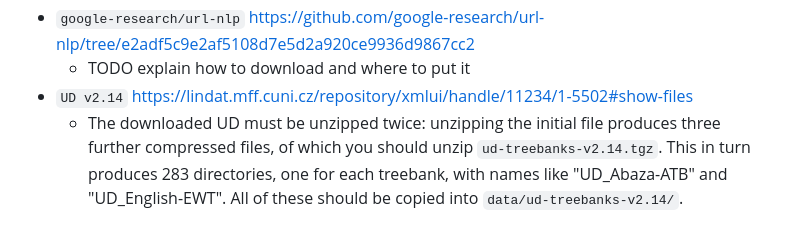
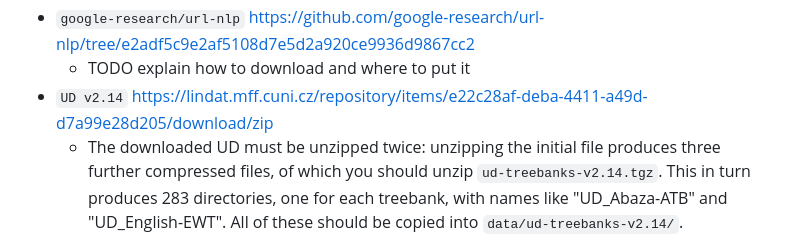
Before and after one commit to HedvigS/UD_complexity, a Markdown page: README.md, the part around the change. Rendered like a GitHub page.

Commit message:
README: Point the UD v2.14 link directly to the zip download

```diff
--- a/README.md
+++ b/README.md
@@ -124,7 +124,7 @@ As a fallback, each of these scripts can be replaced with manual data acquisitio
     + TODO explain how to download and where to put it
 + `google-research/url-nlp` https://github.com/google-research/url-nlp/tree/e2adf5c9e2af5108d7e5d2a920ce9936d9867cc2
     + TODO explain how to download and where to put it
-+ `UD v2.14` https://lindat.mff.cuni.cz/repository/xmlui/handle/11234/1-5502#show-files
++ `UD v2.14` https://lindat.mff.cuni.cz/repository/items/e22c28af-deba-4411-a49d-d7a99e28d205/download/zip
     + The downloaded UD must be unzipped twice: unzipping the initial file produces three further compressed files, of which you should unzip `ud-treebanks-v2.14.tgz`. This in turn produces 283 directories, one for each treebank, with names like "UD_Abaza-ATB" and "UD_English-EWT". All of these should be copied into `data/ud-treebanks-v2.14/`.
 
 The UD data must then be preprocessed (to remove tokens such as `X`, `PUNCT` and `SYM` that are not part of the analysis; see the manuscript for details) and reformatted (into `.tsv` files):
```
